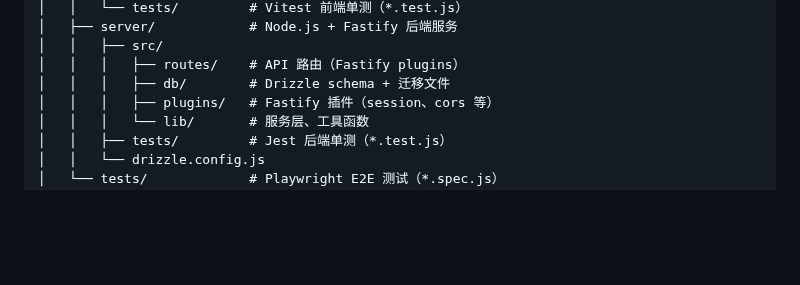
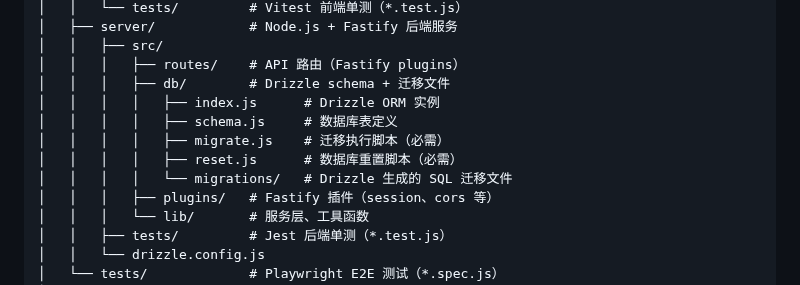
Before and after one commit to robinxin/AIFlomo, a Markdown page: CLAUDE.md, the part around the change. Drawn GitHub-style; blank space fills up the shorter version.

Commit message:
fix: autofix attempt #1 on feat/tdd-codegen-28

```diff
--- a/CLAUDE.md
+++ b/CLAUDE.md
@@ -101,6 +101,11 @@ AIFlomo/
 │   │   ├── src/
 │   │   │   ├── routes/    # API 路由（Fastify plugins）
 │   │   │   ├── db/        # Drizzle schema + 迁移文件
+│   │   │   │   ├── index.js      # Drizzle ORM 实例
+│   │   │   │   ├── schema.js     # 数据库表定义
+│   │   │   │   ├── migrate.js    # 迁移执行脚本（必需）
+│   │   │   │   ├── reset.js      # 数据库重置脚本（必需）
+│   │   │   │   └── migrations/   # Drizzle 生成的 SQL 迁移文件
 │   │   │   ├── plugins/   # Fastify 插件（session、cors 等）
 │   │   │   └── lib/       # 服务层、工具函数
 │   │   ├── tests/         # Jest 后端单测（*.test.js）
```
